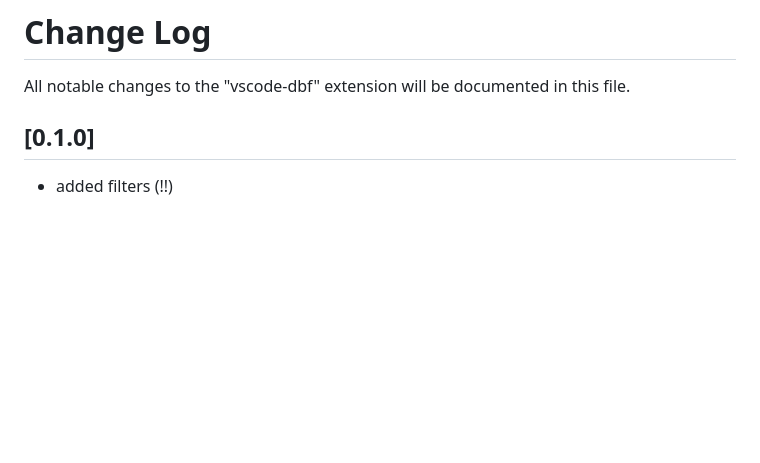
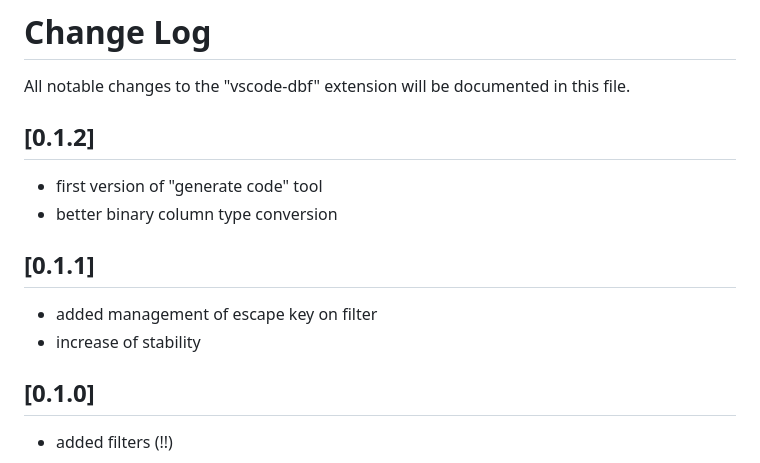
Before and after one commit to APerricone/vscode-dbf, a Markdown page: CHANGELOG.md, the part around the change. Drawn GitHub-style; blank space fills up the shorter version.

Commit message:
prepare for package

```diff
--- a/CHANGELOG.md
+++ b/CHANGELOG.md
@@ -1,6 +1,14 @@
 # Change Log
 
 All notable changes to the "vscode-dbf" extension will be documented in this file.
+
+## [0.1.2]
+ - first version of "generate code" tool
+ - better binary column type conversion
+
+## [0.1.1]
+ - added management of escape key on filter
+ - increase of stability
 
 ## [0.1.0]
  - added filters (!!)
```
Also changed, not shown: README.md (+4 -0 lines), images/feature_genCode.png (added), 2 other files.
